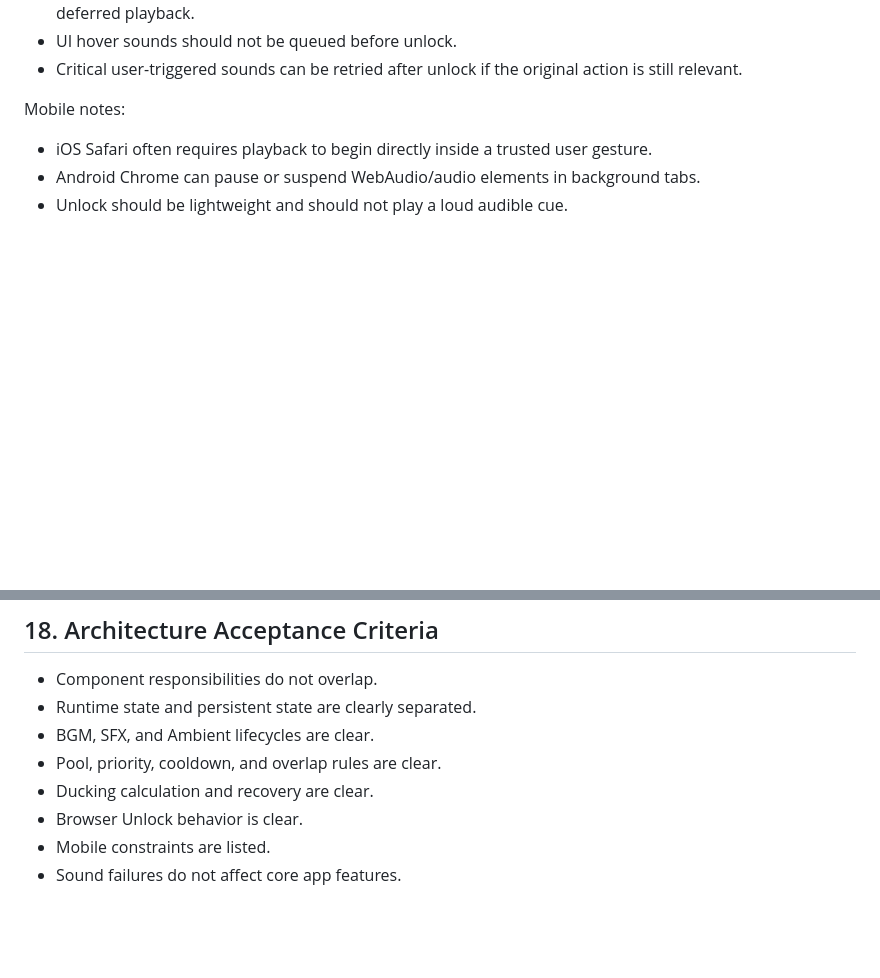
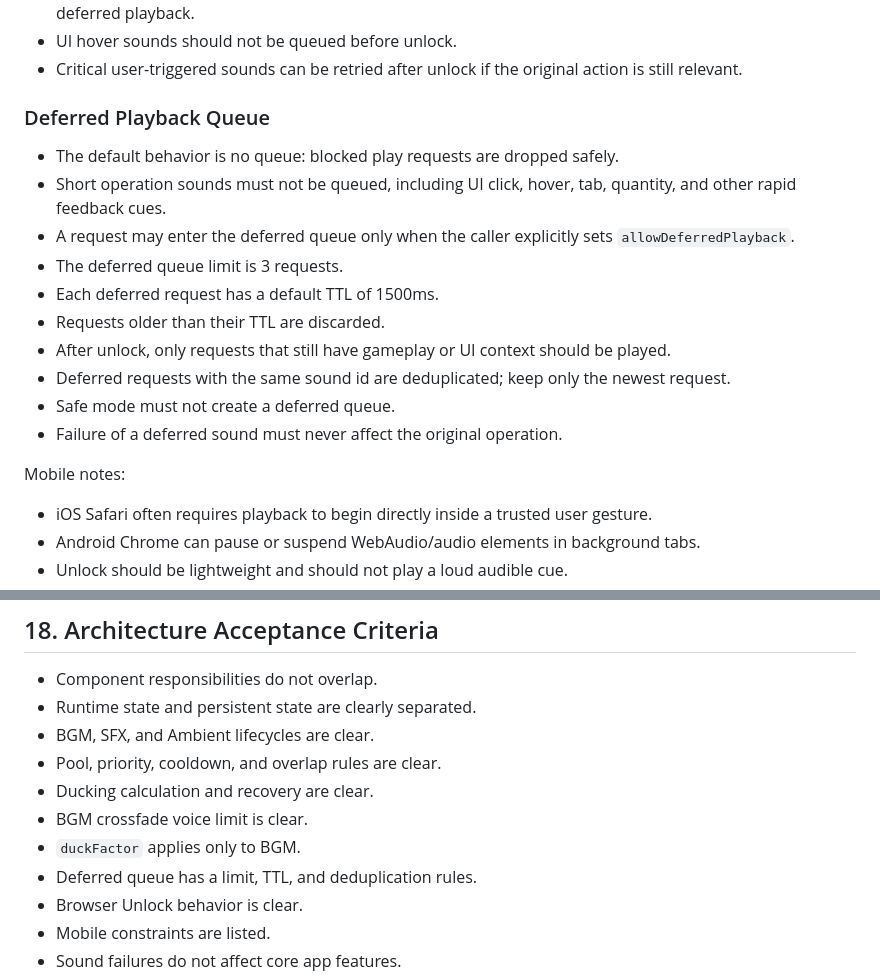
Before and after one commit to yko155375-code/trpg-assistant, a Markdown page: docs/v2-sound-runtime-architecture.md, 2 parts joined by grey strips. Rendered like a GitHub page; blank space fills up the shorter version.

```diff
--- a/docs/v2-sound-runtime-architecture.md
+++ b/docs/v2-sound-runtime-architecture.md
@@ -134,6 +145,19 @@ Rules:
 - A blocked play request should either be dropped safely or queued only when the caller explicitly allows deferred playback.
 - UI hover sounds should not be queued before unlock.
 - Critical user-triggered sounds can be retried after unlock if the original action is still relevant.
+
+### Deferred Playback Queue
+
+- The default behavior is no queue: blocked play requests are dropped safely.
+- Short operation sounds must not be queued, including UI click, hover, tab, quantity, and other rapid feedback cues.
+- A request may enter the deferred queue only when the caller explicitly sets `allowDeferredPlayback`.
+- The deferred queue limit is 3 requests.
+- Each deferred request has a default TTL of 1500ms.
+- Requests older than their TTL are discarded.
+- After unlock, only requests that still have gameplay or UI context should be played.
+- Deferred requests with the same sound id are deduplicated; keep only the newest request.
+- Safe mode must not create a deferred queue.
+- Failure of a deferred sound must never affect the original operation.
 
 Mobile notes:
 
@@ -492,6 +552,9 @@ The first branch should prove the architecture can exist safely before it makes
 - BGM, SFX, and Ambient lifecycles are clear.
 - Pool, priority, cooldown, and overlap rules are clear.
 - Ducking calculation and recovery are clear.
+- BGM crossfade voice limit is clear.
+- `duckFactor` applies only to BGM.
+- Deferred queue has a limit, TTL, and deduplication rules.
 - Browser Unlock behavior is clear.
 - Mobile constraints are listed.
 - Sound failures do not affect core app features.
```
Also changed, not shown: other parts of docs/v2-sound-runtime-architecture.md (+63 -16 lines).
